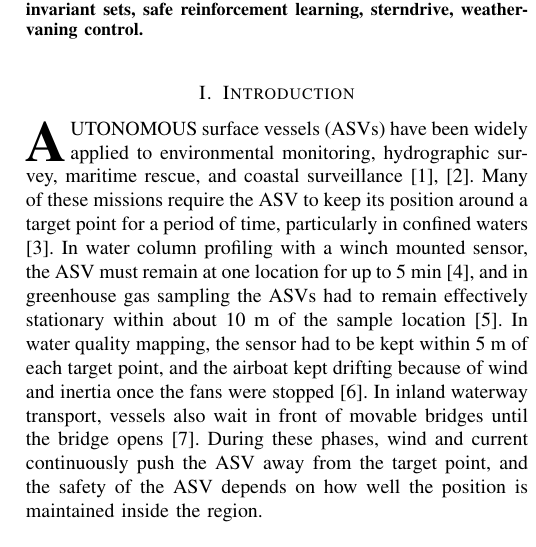
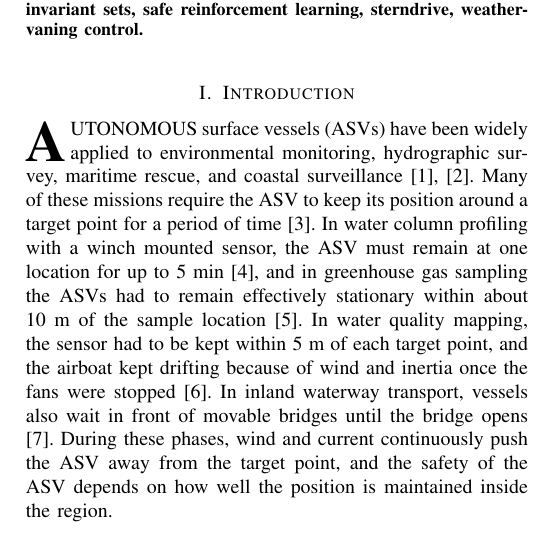
Before and after one commit to rapter-turtle/dwell-ris, a LaTeX paper (main.tex): part of one column of page 1 of 12, cut so that both start at the same text. Compiled offline with pdfLaTeX; a missing font is replaced by an installed copy or a similar font; a LaTeX package or settings file that is missing is left out.

Commit message:
서론 첫 단락에서 'particularly in confined waters' 삭제
Co-Authored-By: Claude Opus 5.5 <noreply@anthropic.com>

```diff
--- a/main.tex
+++ b/main.tex
@@ -75,7 +75,7 @@ Autonomous surface vessels, dwell time, robust invariant sets, safe reinforcemen
 
 \section{Introduction}\label{sec_intro}
 
-\IEEEPARstart{A}{utonomous} surface vessels (ASVs) have been widely applied to environmental monitoring, hydrographic survey, maritime rescue, and coastal surveillance \cite{liu2016,shi2017}. Many of these missions require the ASV to keep its position around a target point for a period of time, particularly in confined waters \cite{chavezgalaviz2024station}. In water column profiling with a winch mounted sensor, the ASV must remain at one location for up to 5~min \cite{smith2010cinaps}, and in greenhouse gas sampling the ASVs had to remain effectively stationary within about 10~m of the sample location \cite{dunbabin2017ghg}. In water quality mapping, the sensor had to be kept within 5~m of each target point, and the airboat kept drifting because of wind and inertia once the fans were stopped \cite{kaizu2011airboat}. In inland waterway transport, vessels also wait in front of movable bridges until the bridge opens \cite{segovia2025bridges}. During these phases, wind and current continuously push the ASV away from the target point, and the safety of the ASV depends on how well the position is maintained inside the region.
+\IEEEPARstart{A}{utonomous} surface vessels (ASVs) have been widely applied to environmental monitoring, hydrographic survey, maritime rescue, and coastal surveillance \cite{liu2016,shi2017}. Many of these missions require the ASV to keep its position around a target point for a period of time \cite{chavezgalaviz2024station}. In water column profiling with a winch mounted sensor, the ASV must remain at one location for up to 5~min \cite{smith2010cinaps}, and in greenhouse gas sampling the ASVs had to remain effectively stationary within about 10~m of the sample location \cite{dunbabin2017ghg}. In water quality mapping, the sensor had to be kept within 5~m of each target point, and the airboat kept drifting because of wind and inertia once the fans were stopped \cite{kaizu2011airboat}. In inland waterway transport, vessels also wait in front of movable bridges until the bridge opens \cite{segovia2025bridges}. During these phases, wind and current continuously push the ASV away from the target point, and the safety of the ASV depends on how well the position is maintained inside the region.
 
 The ASV of this study is propelled by a single engine through a single sterndrive, and no lateral thruster is used. Such an ASV is underactuated and cannot produce a lateral force, so it cannot hold the position and the heading at the same time by any smooth static state feedback \cite{pettersen2000underactuated,pettersen2004guas,qu2022positioning}. Weathervaning control is the practical alternative, in which the position is held inside a region around the setpoint while the bow turns against the mean environmental load, thereby minimizing the lateral load that the ASV cannot counter. This idea has been adopted in weather optimal positioning of dynamically positioned ships \cite{fossen2001wopc}, in a disturbance observer that points the bow against the estimated load \cite{kim2014weathervaning}, in wind feedforward for an underactuated ASV \cite{pereira2008stationkeeping}, and in adaptive heading assignment for underactuated USVs \cite{qu2022positioning}.
 
```
